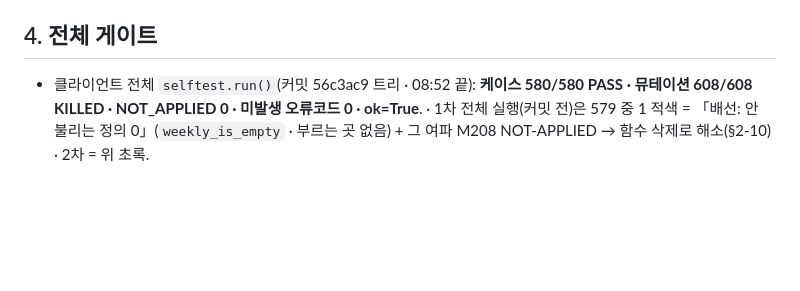
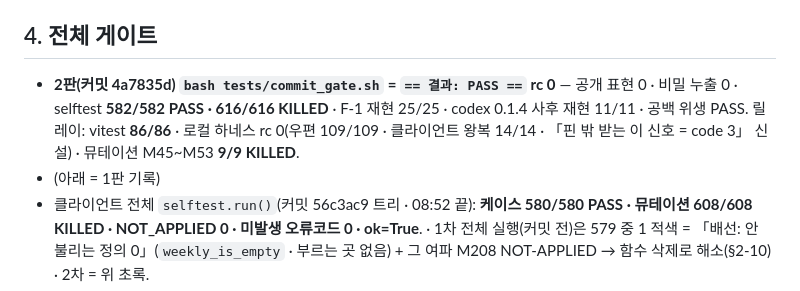
Before and after one commit to oogisoogi/jarvis-agora, a Markdown page: docs/HANDOFF-spec-weekly.md, the part around the change. Drawn GitHub-style; blank space fills up the shorter version.

Commit message:
docs: HANDOFF §4 — 2판 commit_gate PASS 줄(4a7835d) · 릴레이 86/86·하네스 rc 0·M45~M53 9/9 (TICKET=agora-spec-weekly)
Co-Authored-By: Claude Opus 5.5 <noreply@anthropic.com>

```diff
--- a/docs/HANDOFF-spec-weekly.md
+++ b/docs/HANDOFF-spec-weekly.md
@@ -49,6 +49,8 @@
 - 부득이 되돌리면: ⑴ 되돌리기 전에 `UPDATE mail SET acked_at = <지금> WHERE intent = 'weekly' AND acked_at IS NULL`(weekly 행 격리 = 미읽음·상한 계수에서 빠짐 · 본문은 다음 덤 삭제) — master D1 집행 ⑵ 데스크 쪽 격리분 재생 = 데스크 설정 폴더 `mailbox/quarantine.jsonl` 의 `contract` 사유 weekly·daily 줄의 `mail_id` 최소값으로 `mailbox/cursor.json` 을 되감고 새 판 클라이언트로 `agora mail inbox` 1회(같은 `(from,message_id)` 는 한 번만 적재 = 중복 0).
 
 ## 4. 전체 게이트
+- **2판(커밋 4a7835d) `bash tests/commit_gate.sh` = `== 결과: PASS ==` rc 0** — 공개 표현 0 · 비밀 누출 0 · selftest **582/582 PASS · 616/616 KILLED** · F-1 재현 25/25 · codex 0.1.4 사후 재현 11/11 · 공백 위생 PASS. 릴레이: vitest **86/86** · 로컬 하네스 rc 0(우편 109/109 · 클라이언트 왕복 14/14 · 「핀 밖 받는 이 신호 = code 3」 신설) · 뮤테이션 M45~M53 **9/9 KILLED**.
+- (아래 = 1판 기록)
 - 클라이언트 전체 `selftest.run()`(커밋 56c3ac9 트리 · 08:52 끝): **케이스 580/580 PASS · 뮤테이션 608/608 KILLED · NOT_APPLIED 0 · 미발생 오류코드 0 · ok=True**.
   · 1차 전체 실행(커밋 전)은 579 중 1 적색 = 「배선: 안 불리는 정의 0」(`weekly_is_empty` · 부르는 곳 없음) + 그 여파 M208 NOT-APPLIED → 함수 삭제로 해소(§2-10) · 2차 = 위 초록.
 - 릴레이(커밋 7d28ef1 · src 이후 무변경): vitest **84/84** · 로컬 하네스 기준선 PASS(mailway 109/109 · 클라이언트 왕복 13/13) · 뮤테이션 M45~M52 **8/8 KILLED**(`isBlank` 교체 뒤 재실행).
```
